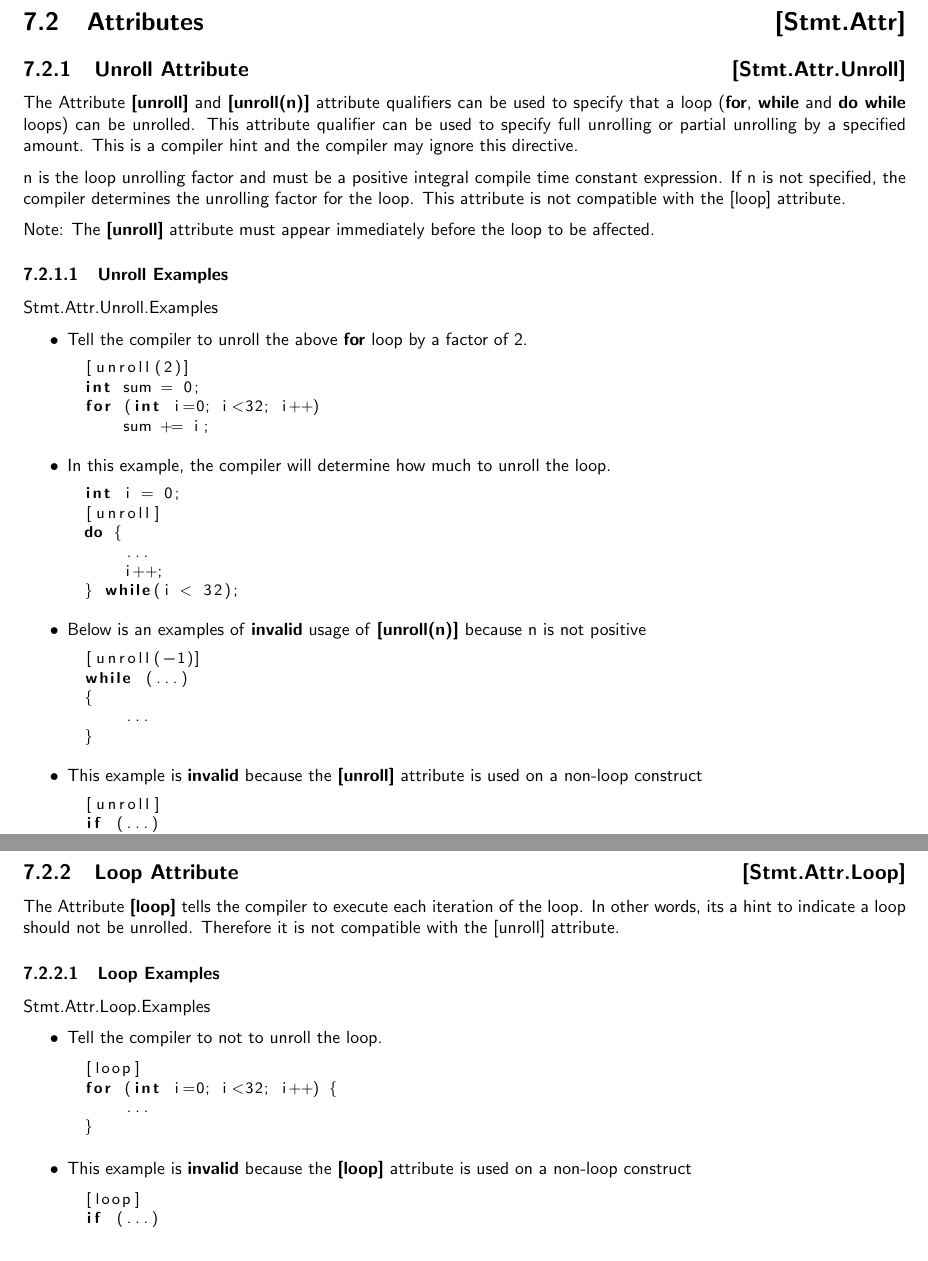
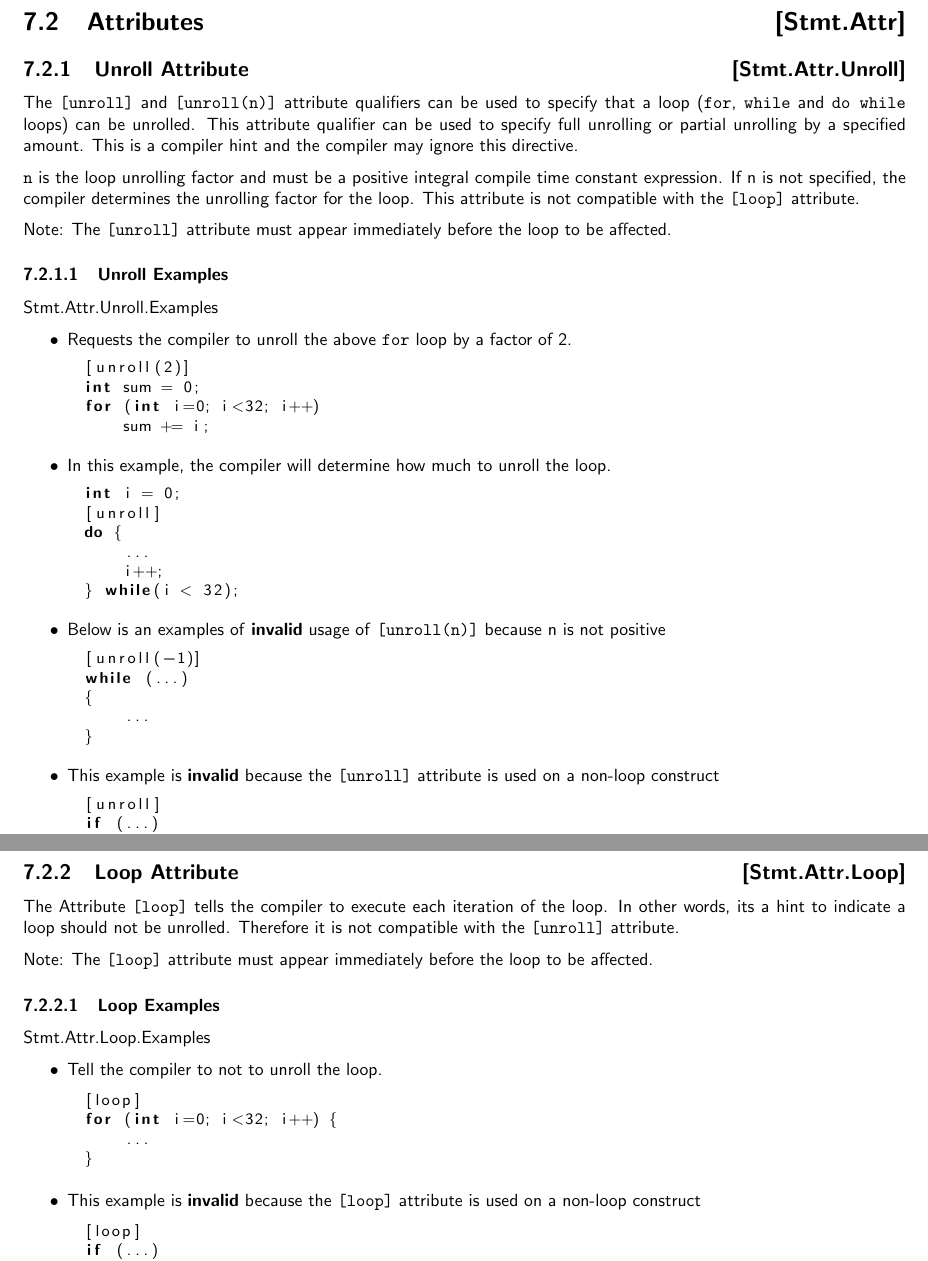
Before and after one commit to microsoft/hlsl-specs, a LaTeX thesis (specs/language/hlsl.tex, which reads specs/language/statements.tex): two parts of pages 32 and 33 of 41, joined at a grey line, cut so that both start at the same text. Compiled offline with pdfLaTeX.

Commit message:
add 80 column limit, switch to from , fix grammar

```diff
--- a/specs/language/statements.tex
+++ b/specs/language/statements.tex
@@ -2,15 +2,24 @@
 \Sec{Label Statements}{Stmt.Label}
 \Sec{Attributes}{Stmt.Attr}
 \Sub{Unroll Attribute}{Stmt.Attr.Unroll}
-The Attribute \textbf{[unroll]} and \textbf{[unroll(n)]} attribute qualifiers can be used to specify that a loop (\textbf{for}, \textbf{while} and \textbf{do while} loops) can be unrolled. This attribute qualifier can be used to specify full unrolling or partial unrolling by a specified amount. This is a compiler hint and the compiler may ignore this directive.
+The \texttt{[unroll]} and \texttt{[unroll(n)]} attribute qualifiers can be used
+ to specify that a loop (\texttt{for}, \texttt{while} and \texttt{do while}
+loops) can be unrolled. This attribute qualifier can be used to specify full
+unrolling or partial unrolling by a specified amount. This is a compiler hint
+and the compiler may ignore this directive.
 
-n is the loop unrolling factor and must be a positive integral compile time constant expression. If n is not specified, the compiler determines the unrolling factor for the loop. This attribute is not compatible with the [loop] attribute.
+\texttt{n} is the loop unrolling factor and must be a positive integral compile time
+constant expression. If n is not specified, the compiler determines the
+unrolling factor for the loop. This attribute is not compatible with the \texttt{[loop]}
+ attribute.
 
-Note:  The \textbf{[unroll]} attribute  must appear immediately before the loop to be affected.
+Note:  The \texttt{[unroll]} attribute  must appear immediately before the loop
+ to be affected.
 
 \subsubsection{Unroll Examples}{Stmt.Attr.Unroll.Examples}
 \begin{itemize}
-\item  Tell the compiler to unroll the above \textbf{for} loop by a factor of 2.
+\item  Requests the compiler to unroll the above \texttt{for} loop by a factor
+of 2.
 \begin{HLSL}
 [unroll(2)]
 int sum = 0;
@@ -26,7 +35,8 @@ do {
     i++;
 } while(i < 32);
 \end{HLSL}
-\item Below is an  examples of \textbf{\emph{invalid}} usage of \textbf{[unroll(n)]} because n is not positive
+\item Below is an  examples of \textbf{\emph{invalid}} usage of
+\texttt{[unroll(n)]} because n is not positive
 \begin{HLSL}
 [unroll(-1)]
 while (...)
@@ -34,7 +44,8 @@ while (...)
     ...
 }
 \end{HLSL}
-\item This example is \textbf{\emph{invalid}} because the \textbf{[unroll]} attribute is used on a non-loop construct
+\item This example is \textbf{\emph{invalid}} because the \texttt{[unroll]}
+attribute is used on a non-loop construct
 \begin{HLSL}
 [unroll]
 if (...)
@@ -53,7 +65,13 @@ if (...)
 \end{HLSL}
 \end{itemize}
 \Sub{Loop Attribute}{Stmt.Attr.Loop}
-The Attribute \textbf{[loop]} tells the compiler to execute each iteration of the loop. In other words, its a hint to indicate a loop should not be unrolled. Therefore it is not compatible with the [unroll] attribute.
+The Attribute \texttt{[loop]} tells the compiler to execute each iteration of
+the loop. In other words, its a hint to indicate a loop should not be
+unrolled. Therefore it is not compatible with the \texttt{[unroll]} attribute.
+
+Note:  The \texttt{[loop]} attribute  must appear immediately before the loop
+ to be affected.
+
 \subsubsection{Loop Examples}{Stmt.Attr.Loop.Examples}
 \begin{itemize}
 \item  Tell the compiler to not to unroll the loop.
@@ -63,7 +81,8 @@ for (int i=0; i<32; i++) {
     ...
 }
 \end{HLSL}
-\item This example is \textbf{\emph{invalid}} because the \textbf{[loop]} attribute is used on a non-loop construct
+\item This example is \textbf{\emph{invalid}} because the \texttt{[loop]}
+attribute is used on a non-loop construct
 \begin{HLSL}
 [loop]
 if (...)
```
Also changed, not shown: specs/language/statements.tex (3 more changed lines).
